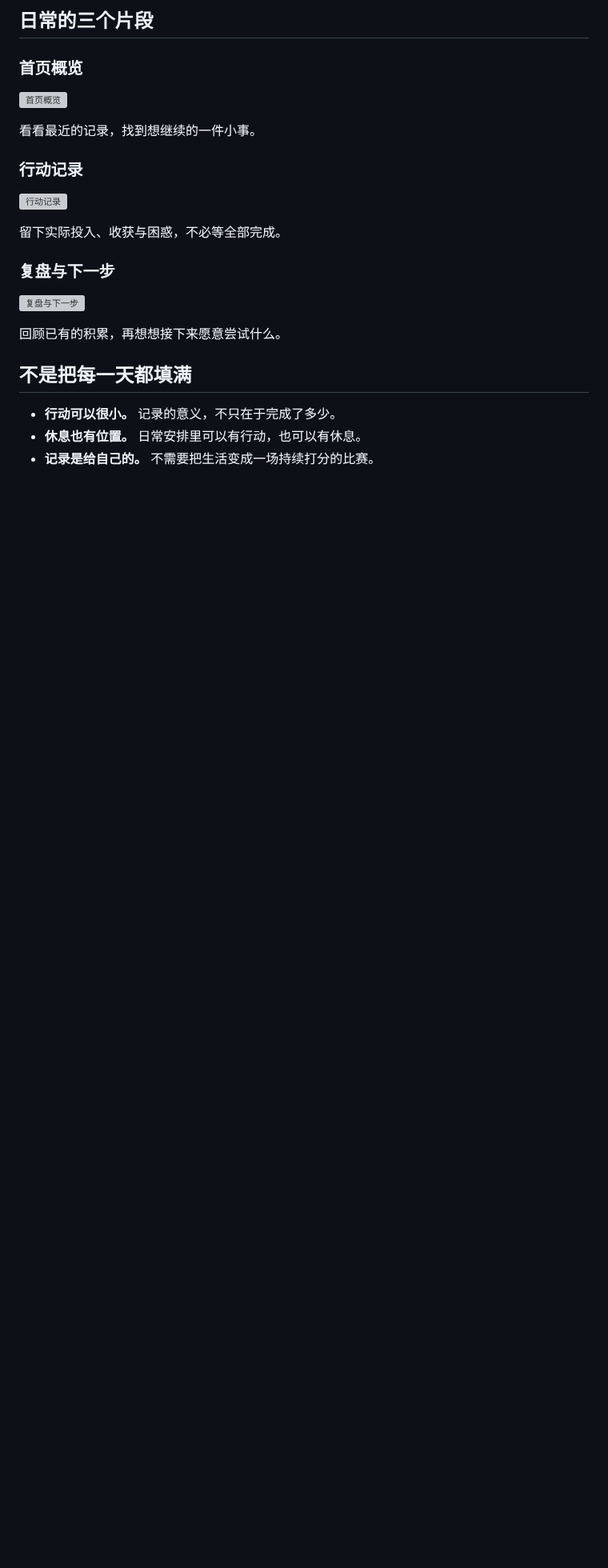
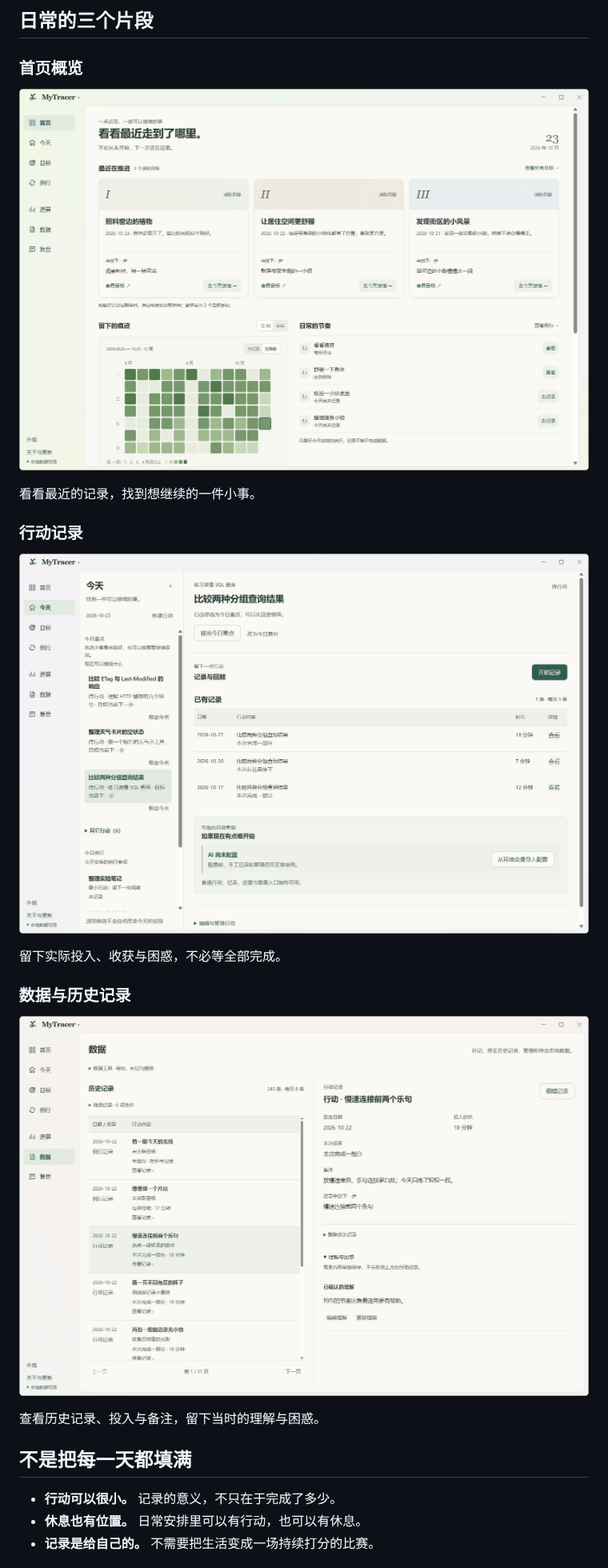
Before and after one commit to Fyrefly-4/MyTracer, a Markdown page: README.md, the part around the change. Shown at 80% size. GitHub-like rendering; pictures changed too: docs/resources/readme/data-history-windows.jpg (added), docs/resources/readme/home-overview-windows.jpg (added), docs/resources/readme/today-action-records-windows.jpg (added); blank space fills up the shorter version; grey boxes are pictures that could not be loaded.

Commit message:
docs: replace README placeholders with Windows screenshots [skip ci]

```diff
--- a/README.md
+++ b/README.md
@@ -26,21 +26,21 @@ Windows x64
 
 ### 首页概览
 
-![首页概览](docs/resources/readme/home.svg)
+![首页概览](docs/resources/readme/home-overview-windows.jpg)
 
 看看最近的记录，找到想继续的一件小事。
 
 ### 行动记录
 
-![行动记录](docs/resources/readme/record.svg)
+![今天的行动记录](docs/resources/readme/today-action-records-windows.jpg)
 
 留下实际投入、收获与困惑，不必等全部完成。
 
-### 复盘与下一步
+### 数据与历史记录
 
-![复盘与下一步](docs/resources/readme/reflect.svg)
+![数据与历史记录](docs/resources/readme/data-history-windows.jpg)
 
-回顾已有的积累，再想想接下来愿意尝试什么。
+查看历史记录、投入与备注，留下当时的理解与困惑。
 
 ## 不是把每一天都填满
 
```
Also changed, not shown: 3 other files.
